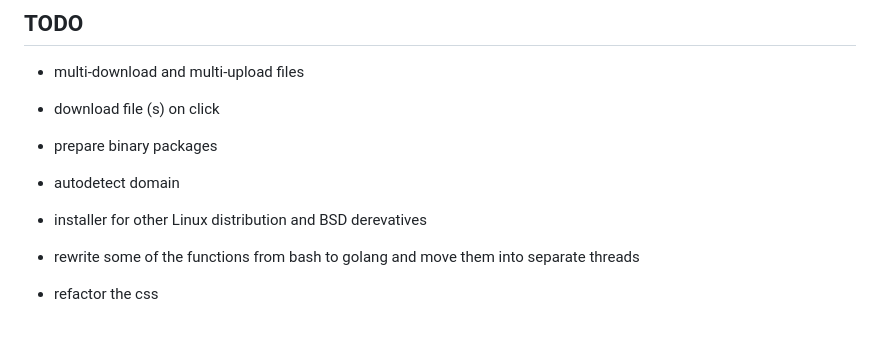
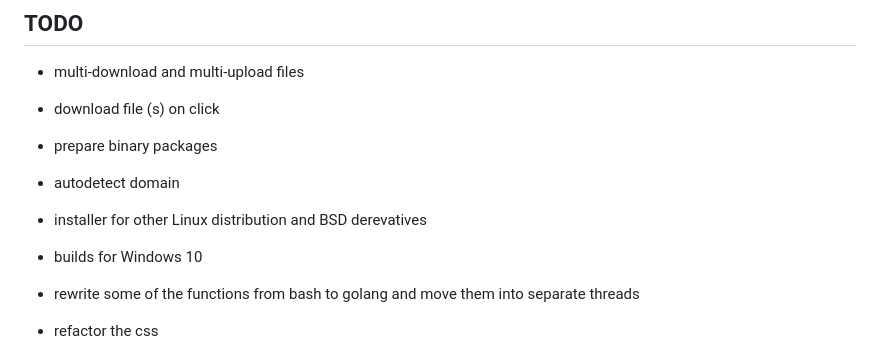
Before and after one commit to DanteAlighierin/ftwa, a Markdown page: README.md, the part around the change. Rendered like a GitHub page; blank space fills up the shorter version.

```diff
--- a/README.md
+++ b/README.md
@@ -186,6 +186,8 @@ go test; go test -run '/test_func/stun'
 
 - installer for other Linux distribution and BSD derevatives
 
+- builds for Windows 10
+
 - rewrite some of the functions from bash to golang and move them into separate threads
 
 - refactor the css
```
